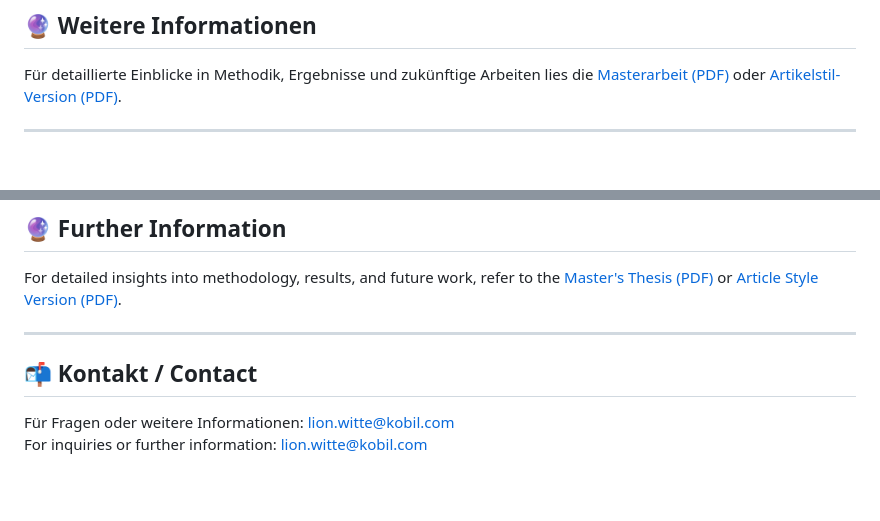
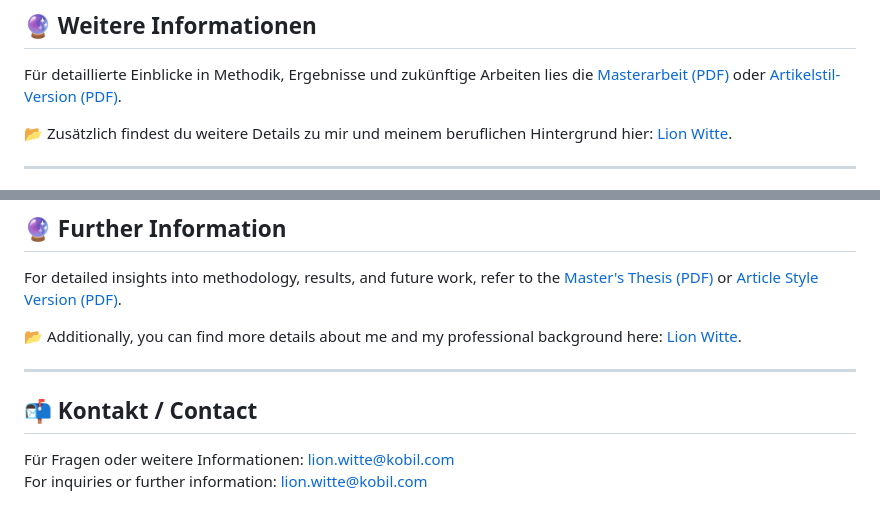
Before and after one commit to lionboomer/IDentify, a Markdown page: README.md, 2 parts joined by grey strips. GitHub-like rendering; blank space fills up the shorter version.

Commit message:
feat: Add personal profile and background information in Info_Lion.md; update README.md to link to the new profile

```diff
--- a/README.md
+++ b/README.md
@@ -41,6 +42,8 @@ Willkommen bei **IDentify**! Dieses Projekt verbessert die Sicherheit von Webanw
 ## 🔮 Weitere Informationen
 
 Für detaillierte Einblicke in Methodik, Ergebnisse und zukünftige Arbeiten lies die [Masterarbeit (PDF)](./Masterarbeit_IEEE.pdf) oder [Artikelstil-Version (PDF)](./Masterarbeit_Article.pdf).
+
+📂 Zusätzlich findest du weitere Details zu mir und meinem beruflichen Hintergrund hier: [Lion Witte](./Info_Lion.md).
 
 ---
 
@@ -88,6 +91,10 @@ Welcome to **IDentify**! This project enhances web application security by lever
 
 For detailed insights into methodology, results, and future work, refer to the [Master's Thesis (PDF)](./Masterarbeit_IEEE.pdf) or [Article Style Version (PDF)](./Masterarbeit_Article.pdf).
 
+📂 Additionally, you can find more details about me and my professional background here: [Lion Witte](./Info_Lion.md).
+
+
+
 ---
 
 ## 📬 Kontakt / Contact
```
Also changed, not shown: other parts of README.md (+3 -2 lines), Info_Lion.md (added, +51 -0 lines).
